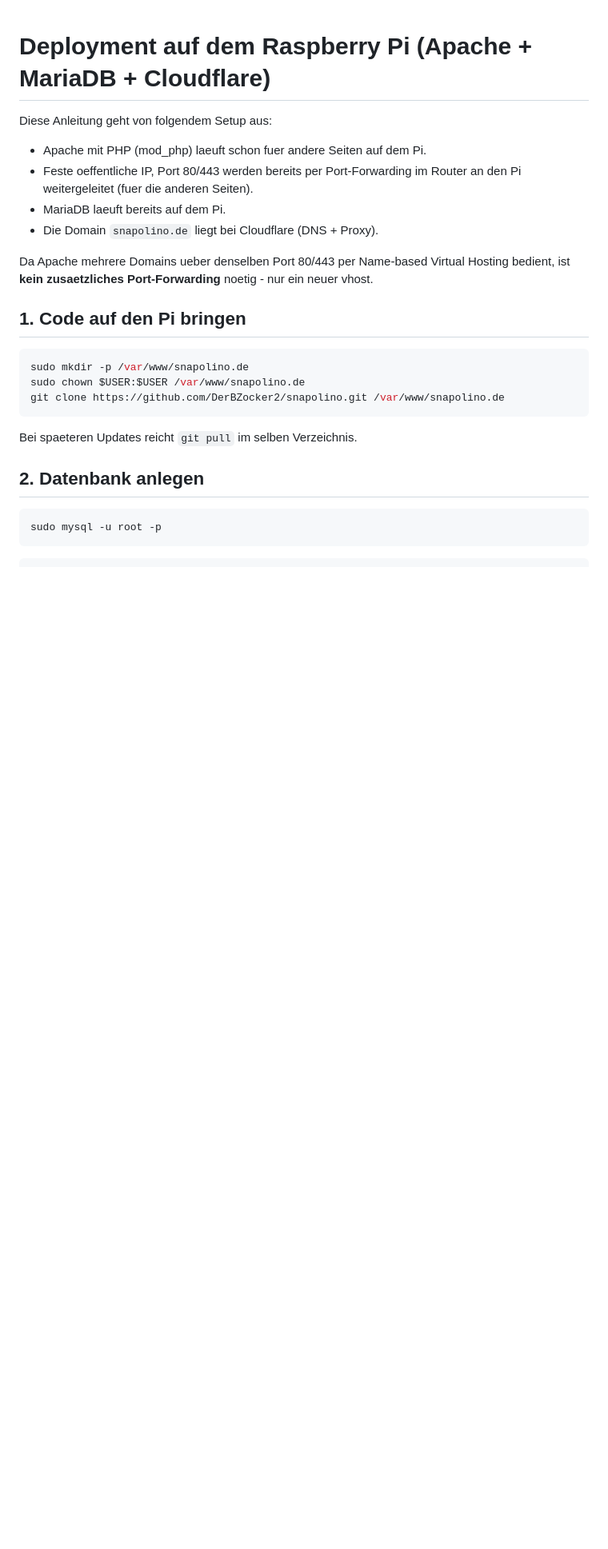
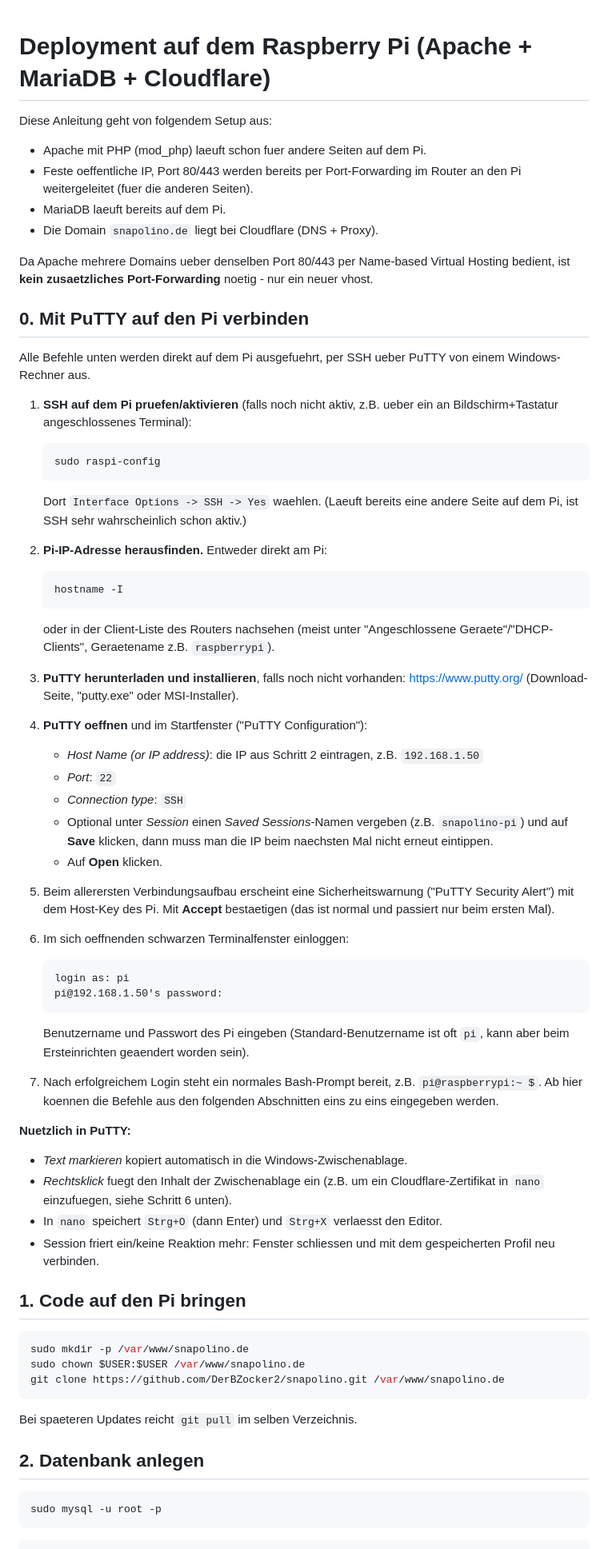
Before and after one commit to DerBZocker2/snapolino, a Markdown page: backend/deploy/RASPBERRY_PI.md, the part around the change. Shown at 80% size. GitHub-like rendering; blank space fills up the shorter version.

Commit message:
PuTTY-Verbindungsanleitung fuer Raspberry-Pi-Deployment ergaenzen
Schritt 0 in RASPBERRY_PI.md: SSH aktivieren, Pi-IP ermitteln, PuTTY
einrichten und erste Verbindung/Login, damit die folgenden Deployment-
Schritte direkt auf dem Pi ausgefuehrt werden koennen.

Co-Authored-By: Claude Sonnet 5 <noreply@anthropic.com>
Claude-Session: https://claude.ai/code/session_01AjaKJ4dGwktPr92fLEYMkS

````diff
--- a/backend/deploy/RASPBERRY_PI.md
+++ b/backend/deploy/RASPBERRY_PI.md
@@ -10,6 +10,64 @@ Diese Anleitung geht von folgendem Setup aus:
 Da Apache mehrere Domains ueber denselben Port 80/443 per Name-based
 Virtual Hosting bedient, ist **kein zusaetzliches Port-Forwarding**
 noetig - nur ein neuer vhost.
+
+## 0. Mit PuTTY auf den Pi verbinden
+
+Alle Befehle unten werden direkt auf dem Pi ausgefuehrt, per SSH ueber
+PuTTY von einem Windows-Rechner aus.
+
+1. **SSH auf dem Pi pruefen/aktivieren** (falls noch nicht aktiv, z.B.
+   ueber ein an Bildschirm+Tastatur angeschlossenes Terminal):
+   ```bash
+   sudo raspi-config
+   ```
+   Dort `Interface Options -> SSH -> Yes` waehlen. (Laeuft bereits eine
+   andere Seite auf dem Pi, ist SSH sehr wahrscheinlich schon aktiv.)
+
+2. **Pi-IP-Adresse herausfinden.** Entweder direkt am Pi:
+   ```bash
+   hostname -I
+   ```
+   oder in der Client-Liste des Routers nachsehen (meist unter
+   "Angeschlossene Geraete"/"DHCP-Clients", Geraetename z.B. `raspberrypi`).
+
+3. **PuTTY herunterladen und installieren**, falls noch nicht vorhanden:
+   https://www.putty.org/ (Download-Seite, "putty.exe" oder MSI-Installer).
+
+4. **PuTTY oeffnen** und im Startfenster ("PuTTY Configuration"):
+   - *Host Name (or IP address)*: die IP aus Schritt 2 eintragen, z.B.
+     `192.168.1.50`
+   - *Port*: `22`
+   - *Connection type*: `SSH`
+   - Optional unter *Session* einen *Saved Sessions*-Namen vergeben
+     (z.B. `snapolino-pi`) und auf **Save** klicken, dann muss man die
+     IP beim naechsten Mal nicht erneut eintippen.
+   - Auf **Open** klicken.
+
+5. Beim allerersten Verbindungsaufbau erscheint eine Sicherheitswarnung
+   ("PuTTY Security Alert") mit dem Host-Key des Pi. Mit **Accept**
+   bestaetigen (das ist normal und passiert nur beim ersten Mal).
+
+6. Im sich oeffnenden schwarzen Terminalfenster einloggen:
+   ```
+   login as: pi
+   pi@192.168.1.50's password:
+   ```
+   Benutzername und Passwort des Pi eingeben (Standard-Benutzername ist
+   oft `pi`, kann aber beim Ersteinrichten geaendert worden sein).
+
+7. Nach erfolgreichem Login steht ein normales Bash-Prompt bereit, z.B.
+   `pi@raspberrypi:~ $`. Ab hier koennen die Befehle aus den folgenden
+   Abschnitten eins zu eins eingegeben werden.
+
+**Nuetzlich in PuTTY:**
+- *Text markieren* kopiert automatisch in die Windows-Zwischenablage.
+- *Rechtsklick* fuegt den Inhalt der Zwischenablage ein (z.B. um ein
+  Cloudflare-Zertifikat in `nano` einzufuegen, siehe Schritt 6 unten).
+- In `nano` speichert `Strg+O` (dann Enter) und `Strg+X` verlaesst den
+  Editor.
+- Session friert ein/keine Reaktion mehr: Fenster schliessen und mit dem
+  gespeicherten Profil neu verbinden.
 
 ## 1. Code auf den Pi bringen
 
````
